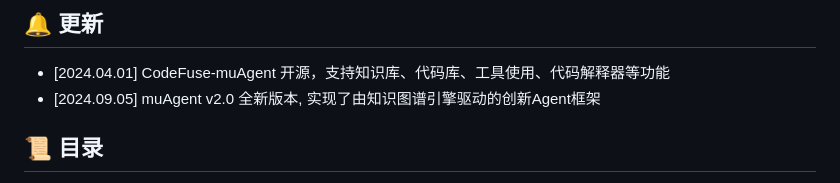
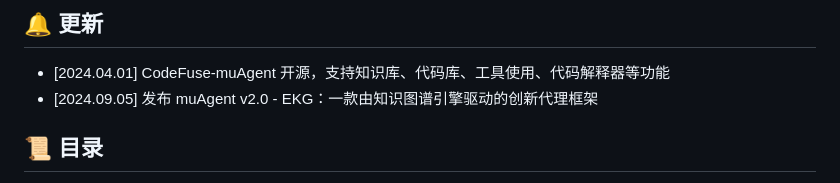
Before and after one commit to codefuse-ai/CodeFuse-muAgent, a Markdown page: README_zh.md, the part around one of its changes. Rendered like a GitHub page.

Commit message:
[update readme][update release content]

```diff
--- a/README_zh.md
+++ b/README_zh.md
@@ -18,7 +18,7 @@
 
 ## 🔔 更新
 - [2024.04.01] CodeFuse-muAgent 开源，支持知识库、代码库、工具使用、代码解释器等功能
-- [2024.09.05] muAgent v2.0 全新版本, 实现了由知识图谱引擎驱动的创新Agent框架
+- [2024.09.05] 发布 muAgent v2.0 - EKG：一款由知识图谱引擎驱动的创新代理框架
 
 ## 📜 目录
 - [🤝 介绍](#-介绍)
```
Also changed, not shown: other parts of README_zh.md (+6 -6 lines), README.md (+7 -7 lines).
